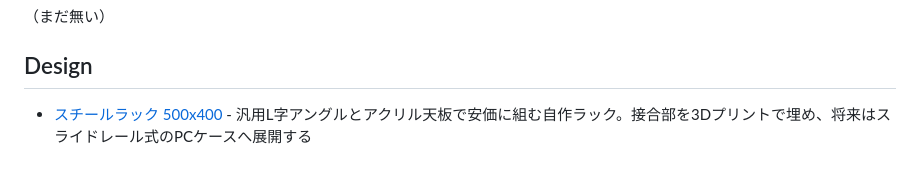
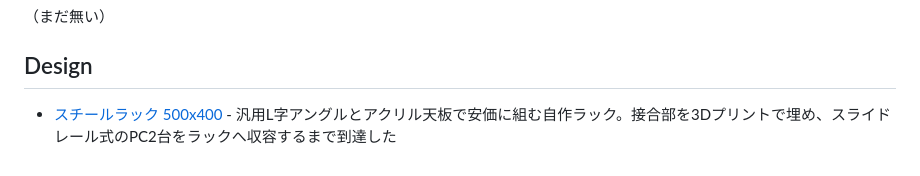
Before and after one commit to miyabisun/3d-cad-data, a Markdown page: ledger/index.md, the part around the change. Drawn GitHub-style.

```diff
--- a/ledger/index.md
+++ b/ledger/index.md
@@ -72,4 +72,4 @@ Designの本文はuserの当該発言を`## user 原文 (verbatim)`見出しの
 
 ## Design
 
-- [スチールラック 500x400](designs/steel-rack-500x400.md) - 汎用L字アングルとアクリル天板で安価に組む自作ラック。接合部を3Dプリントで埋め、将来はスライドレール式のPCケースへ展開する
+- [スチールラック 500x400](designs/steel-rack-500x400.md) - 汎用L字アングルとアクリル天板で安価に組む自作ラック。接合部を3Dプリントで埋め、スライドレール式のPC2台をラックへ収容するまで到達した
```
Also changed, not shown: ledger/designs/steel-rack-500x400.md (+42 -0 lines), ledger/log.md (+8 -0 lines).
